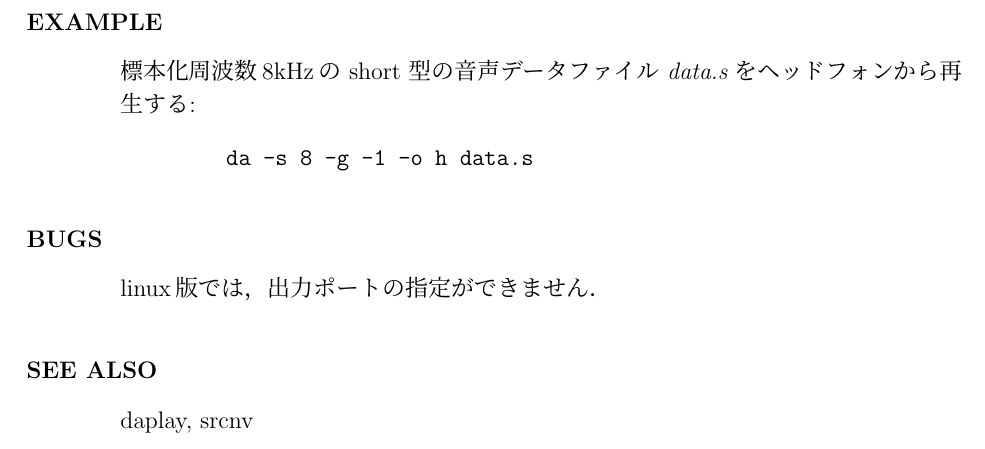
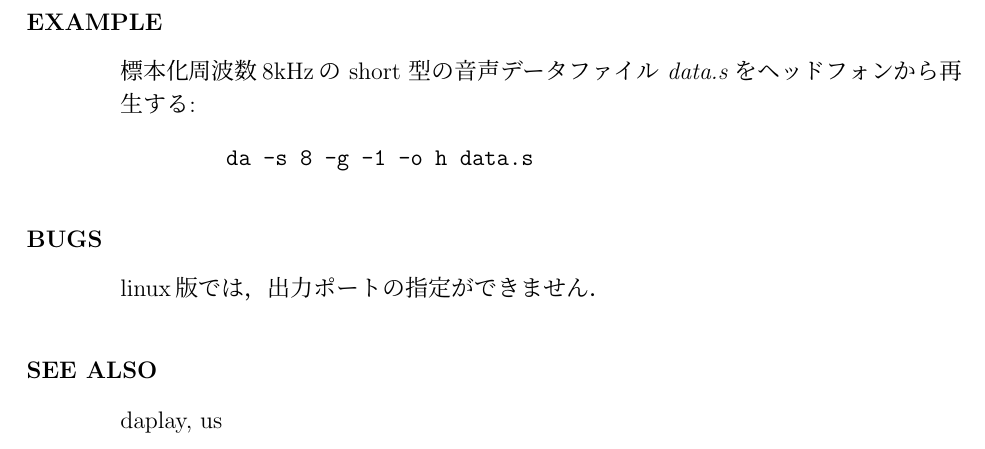
Before and after one commit to celsius/sptk, a LaTeX book (doc/ref/main.tex, which reads doc/ref/da.tex): part of page 32 of 204, cut so that both start at the same text. Compiled offline with pLaTeX and dvipdfmx.

Commit message:
commit SPTK/ref/doc/da.tex

```diff
--- a/doc/ref/da.tex
+++ b/doc/ref/da.tex
@@ -52,5 +52,5 @@
 \end{qsection}
 
 \begin{qsection}{SEE ALSO}
-daplay, srcnv
+daplay, us
 \end{qsection}
```
